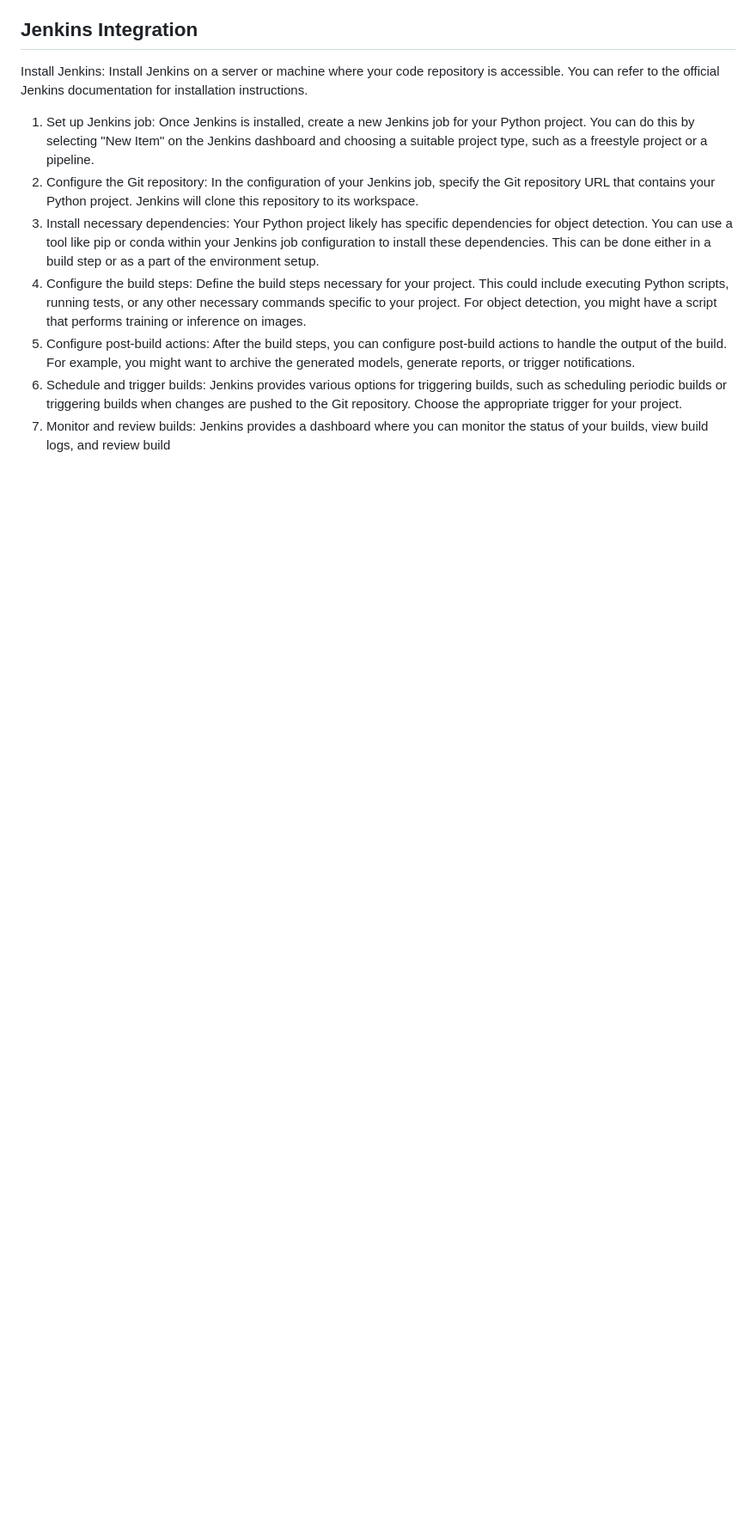
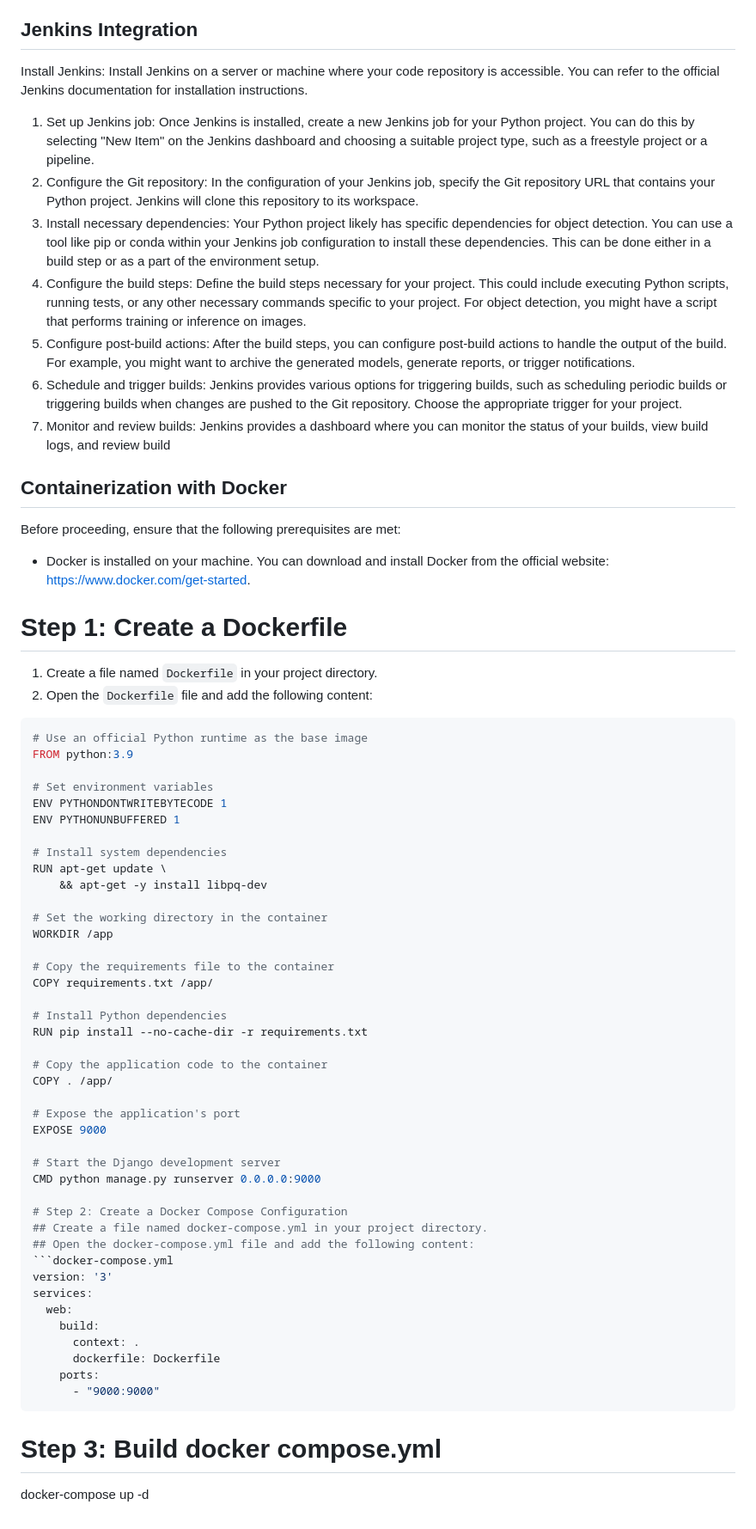
Before and after one commit to adeel-20/ASFS, a Markdown page: README.md, the part around the change. Shown at 86% size. Rendered like a GitHub page; blank space fills up the shorter version.

````diff
--- a/README.md
+++ b/README.md
@@ -79,3 +79,60 @@ Install Jenkins: Install Jenkins on a server or machine where your code reposito
 5. Configure post-build actions: After the build steps, you can configure post-build actions to handle the output of the build. For example, you might want to archive the generated models, generate reports, or trigger notifications.
 6. Schedule and trigger builds: Jenkins provides various options for triggering builds, such as scheduling periodic builds or triggering builds when changes are pushed to the Git repository. Choose the appropriate trigger for your project.
 7. Monitor and review builds: Jenkins provides a dashboard where you can monitor the status of your builds, view build logs, and review build
+
+## Containerization with Docker
+
+Before proceeding, ensure that the following prerequisites are met:
+
+- Docker is installed on your machine. You can download and install Docker from the official website: [https://www.docker.com/get-started](https://www.docker.com/get-started).
+
+# Step 1: Create a Dockerfile
+
+1. Create a file named `Dockerfile` in your project directory.
+2. Open the `Dockerfile` file and add the following content:
+
+```Dockerfile
+# Use an official Python runtime as the base image
+FROM python:3.9
+
+# Set environment variables
+ENV PYTHONDONTWRITEBYTECODE 1
+ENV PYTHONUNBUFFERED 1
+
+# Install system dependencies
+RUN apt-get update \
+    && apt-get -y install libpq-dev
+
+# Set the working directory in the container
+WORKDIR /app
+
+# Copy the requirements file to the container
+COPY requirements.txt /app/
+
+# Install Python dependencies
+RUN pip install --no-cache-dir -r requirements.txt
+
+# Copy the application code to the container
+COPY . /app/
+
+# Expose the application's port
+EXPOSE 9000
+
+# Start the Django development server
+CMD python manage.py runserver 0.0.0.0:9000
+
+# Step 2: Create a Docker Compose Configuration
+## Create a file named docker-compose.yml in your project directory.
+## Open the docker-compose.yml file and add the following content:
+```docker-compose.yml
+version: '3'
+services:
+  web:
+    build:
+      context: .
+      dockerfile: Dockerfile
+    ports:
+      - "9000:9000"
+```
+# Step 3: Build docker compose.yml
+docker-compose up -d
````
